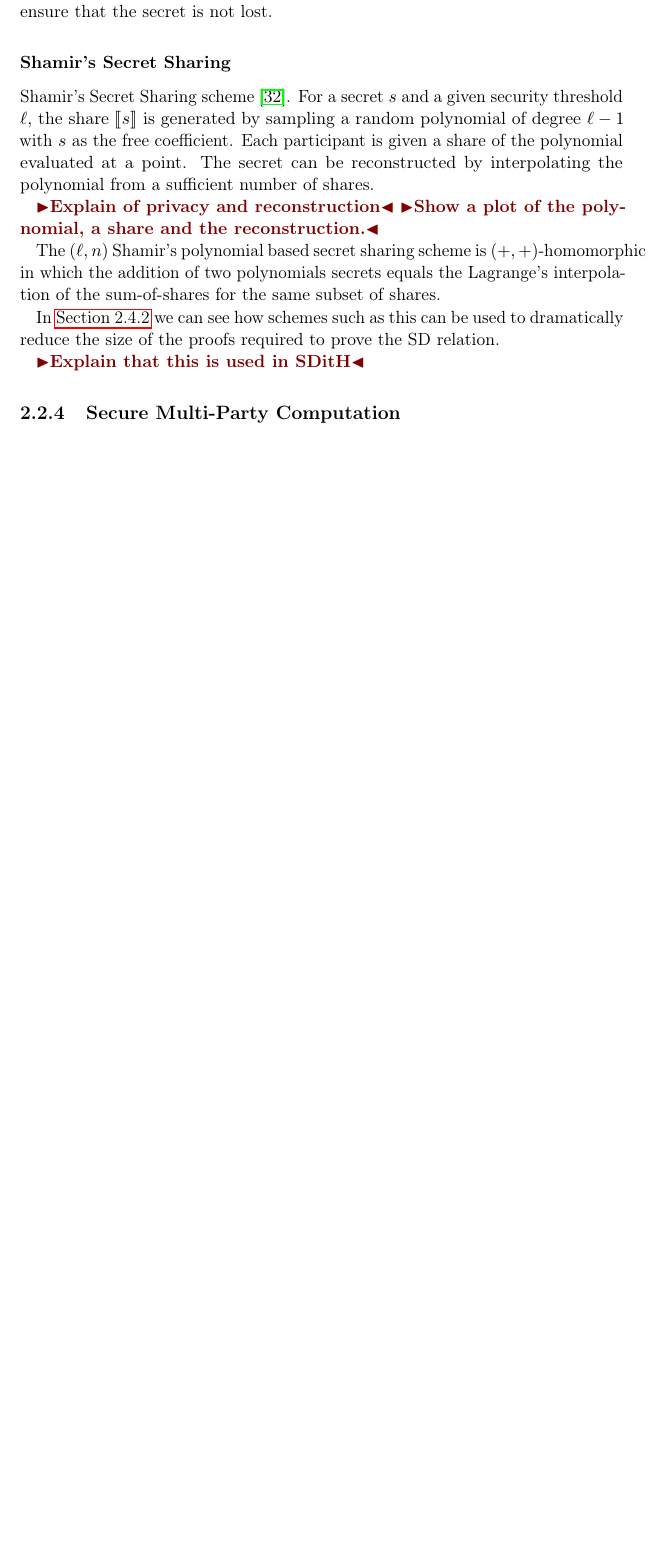
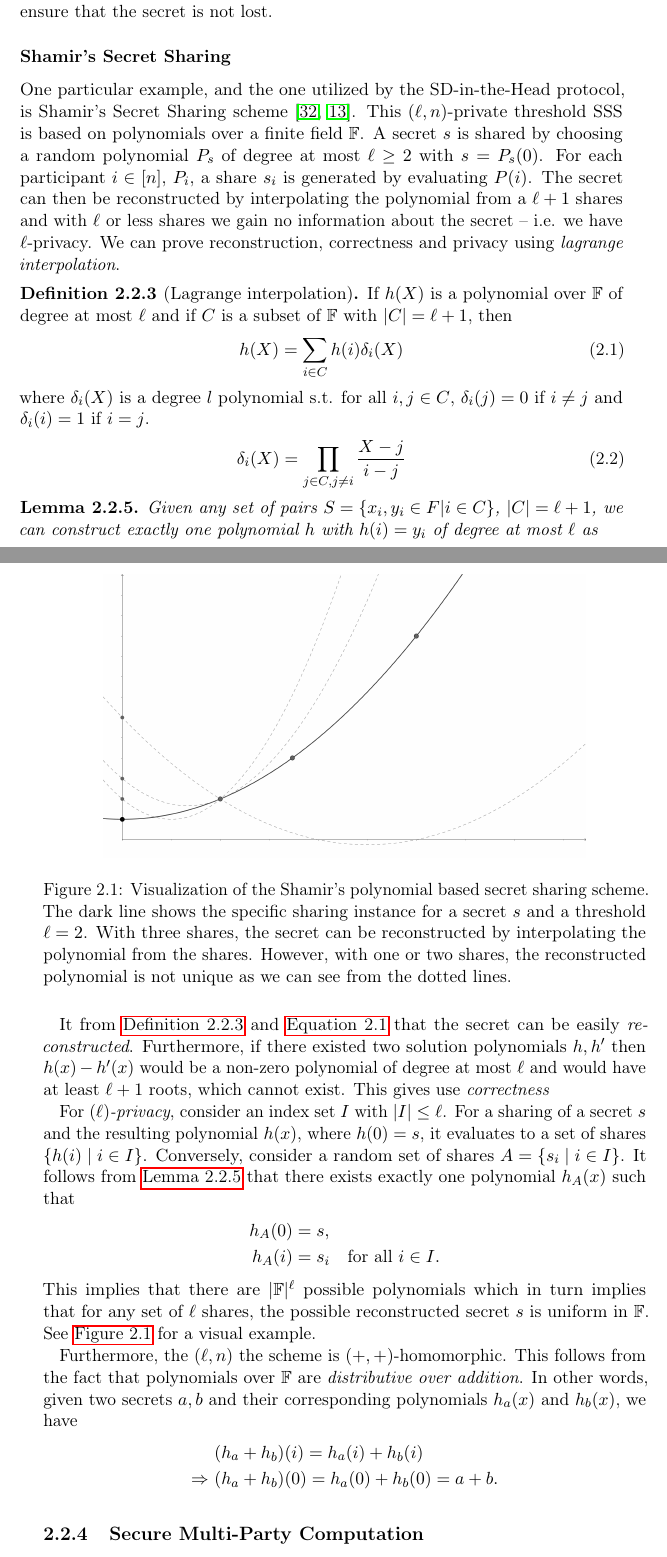
Before and after one commit to Mactherobot/sdith-rust, a LaTeX thesis (project/template.tex): part of page 17 of 47 before the commit and two parts of pages 17 and 18 of 49 after it, the two joined at a grey line, cut so that both start at the same text, the shorter picture padded with empty space. Compiled offline with pdfLaTeX.

Commit message:
quicksave

```diff
--- a/project/template.tex
+++ b/project/template.tex
@@ -29,18 +29,18 @@
 \newtheorem{definition}{Definition}[section]
 \newcommand{\definitionautorefname}{Definition}
 
+\theoremstyle{plain}
+\newtheorem{lemma}{Lemma}[section]
+
 \addto\extrasamerican{%
   \def\chapterautorefname{Chapter}%
   \def\sectionautorefname{Section}%
   \def\subsectionautorefname{Section}%
   \def\lemmaautorefname{Lemma}%
+  \def\figureautorefname{Figure}%
 }
 
-\renewcommand{\algorithmicrequire}{\textbf{Input:}}
-\renewcommand{\algorithmicensure}{\textbf{Output:}}
 
-\theoremstyle{plain}
-\newtheorem{lemma}{Lemma}[section]
 
 \newtheoremstyle{lemma}% <name>
 {3pt}% <Space above>
@@ -57,6 +57,9 @@
 
 \newcommand{\todo}[1]{{\color[rgb]{.5,0,0}\textbf{$\blacktriangleright$#1$\blacktriangleleft$}}}
 
+\renewcommand{\algorithmicrequire}{\textbf{Input:}}
+\renewcommand{\algorithmicensure}{\textbf{Output:}}
+
 \begin{document}
 
 %%%%%%%%%%%%%%%%%%%%%%%%%%%%%%%%%%%%%%%%%%%%%%%%%%%%%%%%%%%%%%%%%%%%%%%
@@ -367,9 +370,19 @@ In this case, the SSS described above would not suffice as loosing even one shar
 
 \subsubsection{Shamir's Secret Sharing}\label{sec:shamir}
 
-Shamir's Secret Sharing scheme~\cite{shamir1979share}. For a secret $s$ and a given security threshold $\ell$, the share $\sh{s}$ is generated by sampling a random polynomial of degree $\ell-1$ with $s$ as the free coefficient. Each participant is given a share of the polynomial evaluated at a point. The secret can be reconstructed by interpolating the polynomial from a sufficient number of shares.
+One particular example, and the one utilized by the SD-in-the-Head protocol, is Shamir's Secret Sharing scheme~\cite{shamir1979share,cramer2015secure}. This $(\ell, n)$-private threshold SSS is based on polynomials over a finite field $\mathbb{F}$. A secret $s$ is shared by choosing a random polynomial $P_s$ of degree at most $\ell \geq 2$ with $s = P_s(0)$. For each participant $i \in [n]$, $P_i$, a share $s_i$ is generated by evaluating $P(i)$. The secret can then be reconstructed by interpolating the polynomial from a $\ell + 1$ shares and with $\ell$ or less shares we gain no information about the secret -- i.e. we have $\ell$-privacy. We can prove reconstruction, correctness and privacy using \textit{lagrange interpolation}.
 
-\todo{Explain of privacy and reconstruction}
-\todo{Show a plot of the polynomial, a share and the reconstruction.}
+\begin{definition}[Lagrange interpolation]\label{def:lagrange}
+  If $h(X)$ is a polynomial over $\mathbb{F}$ of degree at most $\ell$ and if $C$ is a subset of $\mathbb{F}$ with $|C| = \ell + 1$, then
+  \begin{align}\label{eq:lagrange1}
+    h(X) = \sum_{i\in C}h(i)\delta_i(X)
+  \end{align}
+  where $\delta_i(X)$ is a degree $l$ polynomial s.t. for all $i,j \in C$, $\delta_i(j) = 0$ if $i \neq j$ and $\delta_i(i) = 1$ if $i = j$.
+  \begin{align}\label{eq:lagrange2}
+    \delta_i(X) = \prod_{j \in C,j\neq i} \frac{X-j}{i-j}
+  \end{align}
+\end{definition}
 
-The $(\ell,n)$ Shamir's polynomial based secret sharing scheme is $(+,+)$-homomorphic in which the addition of two polynomials secrets equals the Lagrange's interpolation of the sum-of-shares for the same subset of shares.
+\begin{lemma}\label{lem:lagrange}
+  Given any set of pairs $S = \{x_i, y_i \in F| i \in C\}$, $|C| = \ell + 1$, we can construct exactly one polynomial $h$ with $h(i) = y_i$ of degree at most $\ell$ as
+  \begin{align*}
@@ -376,7 +393,25 @@ The $(\ell,n)$ Shamir's polynomial based secret sharing scheme is $(+,+)$-homomo
 
-In \autoref{sec:lsss} we can see how schemes such as this can be used to dramatically reduce the size of the proofs required to prove the SD relation.
+It from \autoref{def:lagrange} and \autoref{eq:lagrange1} that the secret can be easily \textit{reconstructed}. Furthermore, if there existed two solution polynomials $h, h'$ then $h(x) - h'(x)$ would be a non-zero polynomial of degree at most $\ell$ and would have at least $\ell + 1$ roots, which cannot exist. This gives use \textit{correctness}
 
-\todo{Explain that this is used in SDitH}
+For \textit{$(\ell)$-privacy}, consider an index set $I$ with $|I| \leq \ell$. For a sharing of a secret $s$ and the resulting polynomial $h(x)$, where $h(0) = s$, it evaluates to a set of shares $\{h(i) \mid i \in I\}$.
+Conversely, consider a random set of shares $A = \{s_i \mid i \in I\}$. It follows from \autoref{lem:lagrange} that there exists exactly one polynomial $h_A(x)$ such that
+\begin{align*}
+  h_A(0) & = s,                                 \\
+  h_A(i) & = s_i \quad \text{for all } i \in I.
+\end{align*}
+This implies that there are $|\mathbb{F}|^\ell$ possible polynomials which in turn implies that for any set of $\ell$ shares, the possible reconstructed secret $s$ is uniform in $\mathbb{F}$. See~\autoref{fig:shamir} for a visual example.
+
+Furthermore, the $(\ell, n)$ the scheme is $(+, +)$-homomorphic. This follows from the fact that polynomials over $\mathbb{F}$ are \textit{distributive over addition}. In other words, given two secrets $a, b$ and their corresponding polynomials $h_a(x)$ and $h_b(x)$, we have
+\begin{align*}
+              & (h_a + h_b)(i) = h_a(i) + h_b(i)          \\
+  \Rightarrow\ & (h_a + h_b)(0) = h_a(0) + h_b(0) = a + b.
+\end{align*}
+
+\begin{figure}
+  \centering
+  \includegraphics[width=0.8\textwidth]{images/shamir.png}
+  \caption{Visualization of the Shamir's polynomial based secret sharing scheme. The dark line shows the specific sharing instance for a secret $s$ and a threshold $\ell=2$. With three shares, the secret can be reconstructed by interpolating the polynomial from the shares. However, with one or two shares, the reconstructed polynomial is not unique as we can see from the dotted lines.}\label{fig:shamir}
+\end{figure}
 
 \subsection{Secure Multi-Party Computation}\label{sec:mpc}
 
```
Also changed, not shown: project/images/logo.eps (renamed from project/logo.eps), project/images/shamir.png (added), project/template.tex (18 more changed lines), 2 other files.
